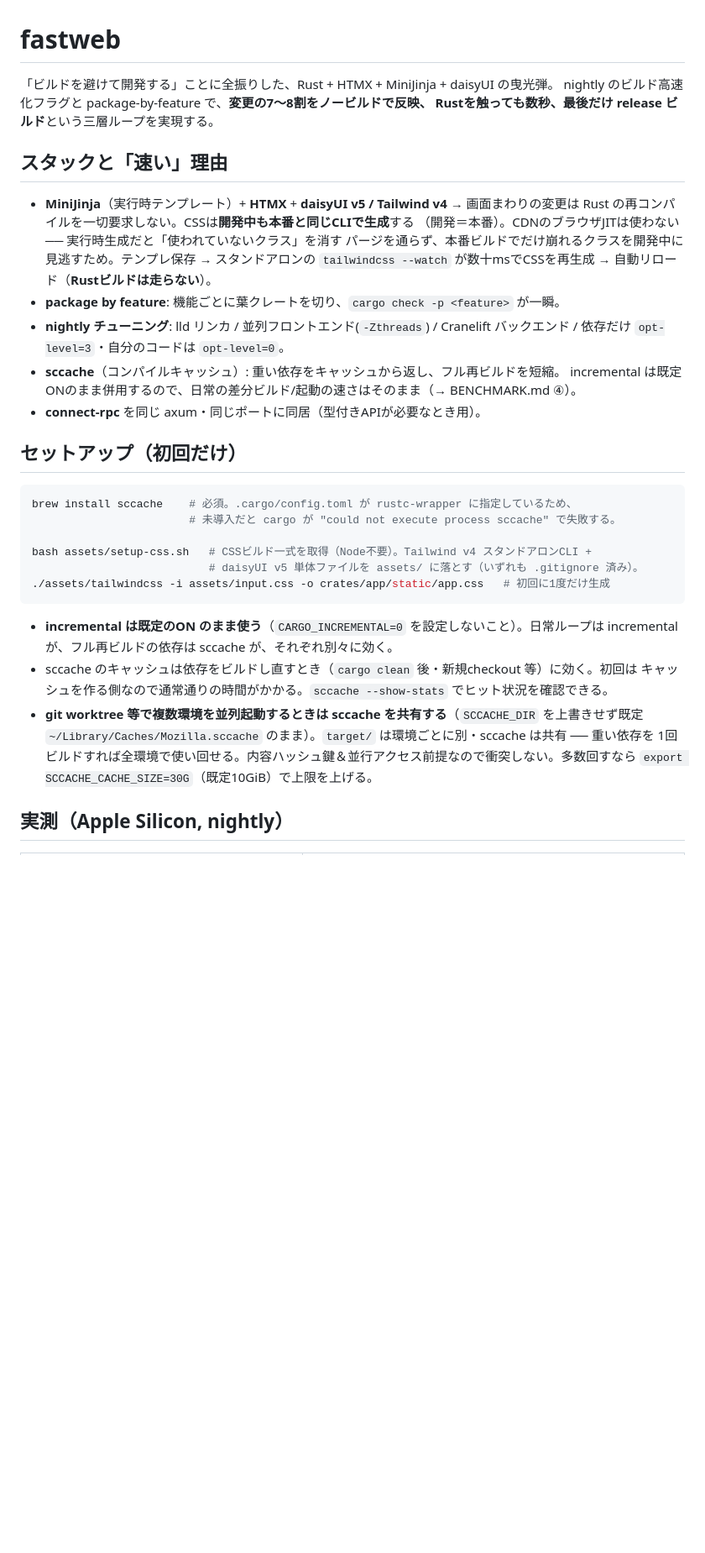
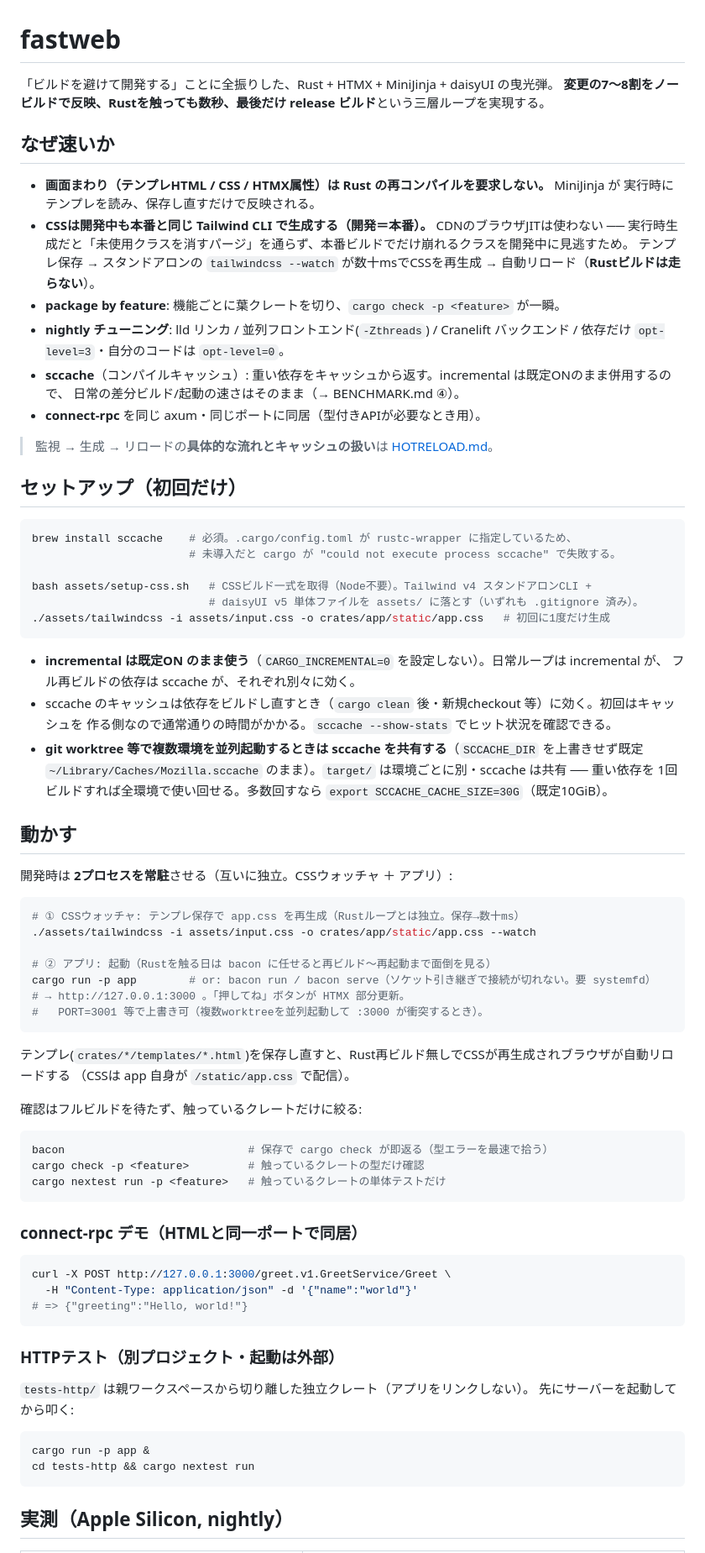
Before and after one commit to daijinload/eikodan, a Markdown page: fastweb/README.md, the part around one of its changes. Shown at 84% size. Drawn GitHub-style; blank space fills up the shorter version.

````diff
--- a/fastweb/README.md
+++ b/fastweb/README.md
@@ -1,21 +1,22 @@
 # fastweb
 
 「ビルドを避けて開発する」ことに全振りした、Rust + HTMX + MiniJinja + daisyUI の曳光弾。
-nightly のビルド高速化フラグと package-by-feature で、**変更の7〜8割をノービルドで反映、
-Rustを触っても数秒、最後だけ release ビルド**という三層ループを実現する。
+**変更の7〜8割をノービルドで反映、Rustを触っても数秒、最後だけ release ビルド**という三層ループを実現する。
 
-## スタックと「速い」理由
-- **MiniJinja**（実行時テンプレート）+ **HTMX** + **daisyUI v5 / Tailwind v4**
-  → 画面まわりの変更は Rust の再コンパイルを一切要求しない。CSSは**開発中も本番と同じCLIで生成**する
-    （開発＝本番）。CDNのブラウザJITは使わない ── 実行時生成だと「使われていないクラス」を消す
-    パージを通らず、本番ビルドでだけ崩れるクラスを開発中に見逃すため。テンプレ保存 → スタンドアロンの
-    `tailwindcss --watch` が数十msでCSSを再生成 → 自動リロード（**Rustビルドは走らない**）。
+## なぜ速いか
+- **画面まわり（テンプレHTML / CSS / HTMX属性）は Rust の再コンパイルを要求しない。** MiniJinja が
+  実行時にテンプレを読み、保存し直すだけで反映される。
+- **CSSは開発中も本番と同じ Tailwind CLI で生成する（開発＝本番）。** CDNのブラウザJITは使わない ──
+  実行時生成だと「未使用クラスを消すパージ」を通らず、本番ビルドでだけ崩れるクラスを開発中に見逃すため。
+  テンプレ保存 → スタンドアロンの `tailwindcss --watch` が数十msでCSSを再生成 → 自動リロード（**Rustビルドは走らない**）。
 - **package by feature**: 機能ごとに葉クレートを切り、`cargo check -p <feature>` が一瞬。
 - **nightly チューニング**: lld リンカ / 並列フロントエンド(`-Zthreads`) / Cranelift バックエンド /
   依存だけ `opt-level=3`・自分のコードは `opt-level=0`。
-- **sccache**（コンパイルキャッシュ）: 重い依存をキャッシュから返し、フル再ビルドを短縮。
-  incremental は既定ONのまま併用するので、日常の差分ビルド/起動の速さはそのまま（→ BENCHMARK.md ④）。
+- **sccache**（コンパイルキャッシュ）: 重い依存をキャッシュから返す。incremental は既定ONのまま併用するので、
+  日常の差分ビルド/起動の速さはそのまま（→ BENCHMARK.md ④）。
 - **connect-rpc** を同じ axum・同じポートに同居（型付きAPIが必要なとき用）。
+
+> 監視 → 生成 → リロードの**具体的な流れとキャッシュの扱い**は [HOTRELOAD.md](HOTRELOAD.md)。
 
 ## セットアップ（初回だけ）
 ```sh
@@ -26,14 +27,49 @@ bash assets/setup-css.sh   # CSSビルド一式を取得（Node不要）。Tailw
                            # daisyUI v5 単体ファイルを assets/ に落とす（いずれも .gitignore 済み）。
 ./assets/tailwindcss -i assets/input.css -o crates/app/static/app.css   # 初回に1度だけ生成
 ```
-- **incremental は既定のON のまま使う**（`CARGO_INCREMENTAL=0` を設定しないこと）。日常ループは
-  incremental が、フル再ビルドの依存は sccache が、それぞれ別々に効く。
-- sccache のキャッシュは依存をビルドし直すとき（`cargo clean` 後・新規checkout 等）に効く。初回は
-  キャッシュを作る側なので通常通りの時間がかかる。`sccache --show-stats` でヒット状況を確認できる。
+- **incremental は既定ON のまま使う**（`CARGO_INCREMENTAL=0` を設定しない）。日常ループは incremental が、
+  フル再ビルドの依存は sccache が、それぞれ別々に効く。
+- sccache のキャッシュは依存をビルドし直すとき（`cargo clean` 後・新規checkout 等）に効く。初回はキャッシュを
+  作る側なので通常通りの時間がかかる。`sccache --show-stats` でヒット状況を確認できる。
 - **git worktree 等で複数環境を並列起動するときは sccache を共有する**（`SCCACHE_DIR` を上書きせず既定
   `~/Library/Caches/Mozilla.sccache` のまま）。`target/` は環境ごとに別・sccache は共有 ── 重い依存を
-  1回ビルドすれば全環境で使い回せる。内容ハッシュ鍵＆並行アクセス前提なので衝突しない。多数回すなら
-  `export SCCACHE_CACHE_SIZE=30G`（既定10GiB）で上限を上げる。
+  1回ビルドすれば全環境で使い回せる。多数回すなら `export SCCACHE_CACHE_SIZE=30G`（既定10GiB）。
+
+## 動かす
+開発時は **2プロセスを常駐**させる（互いに独立。CSSウォッチャ ＋ アプリ）:
+```sh
+# ① CSSウォッチャ: テンプレ保存で app.css を再生成（Rustループとは独立。保存→数十ms）
+./assets/tailwindcss -i assets/input.css -o crates/app/static/app.css --watch
+
+# ② アプリ: 起動（Rustを触る日は bacon に任せると再ビルド〜再起動まで面倒を見る）
+cargo run -p app        # or: bacon run / bacon serve（ソケット引き継ぎで接続が切れない。要 systemfd）
+# → http://127.0.0.1:3000 。「押してね」ボタンが HTMX 部分更新。
+#   PORT=3001 等で上書き可（複数worktreeを並列起動して :3000 が衝突するとき）。
+```
+テンプレ(`crates/*/templates/*.html`)を保存し直すと、Rust再ビルド無しでCSSが再生成されブラウザが自動リロードする
+（CSSは app 自身が `/static/app.css` で配信）。
+
+確認はフルビルドを待たず、触っているクレートだけに絞る:
+```sh
+bacon                            # 保存で cargo check が即返る（型エラーを最速で拾う）
+cargo check -p <feature>         # 触っているクレートの型だけ確認
+cargo nextest run -p <feature>   # 触っているクレートの単体テストだけ
+```
+
+### connect-rpc デモ（HTMLと同一ポートで同居）
+```sh
+curl -X POST http://127.0.0.1:3000/greet.v1.GreetService/Greet \
+  -H "Content-Type: application/json" -d '{"name":"world"}'
+# => {"greeting":"Hello, world!"}
+```
+
+### HTTPテスト（別プロジェクト・起動は外部）
+`tests-http/` は親ワークスペースから切り離した独立クレート（アプリをリンクしない）。
+先にサーバーを起動してから叩く:
+```sh
+cargo run -p app &
+cd tests-http && cargo nextest run
+```
 
 ## 実測（Apple Silicon, nightly）
 | 操作 | 時間 |
````
Also changed, not shown: other parts of fastweb/README.md (+1 -41 lines), fastweb/HOTRELOAD.md (+17 -0 lines).
